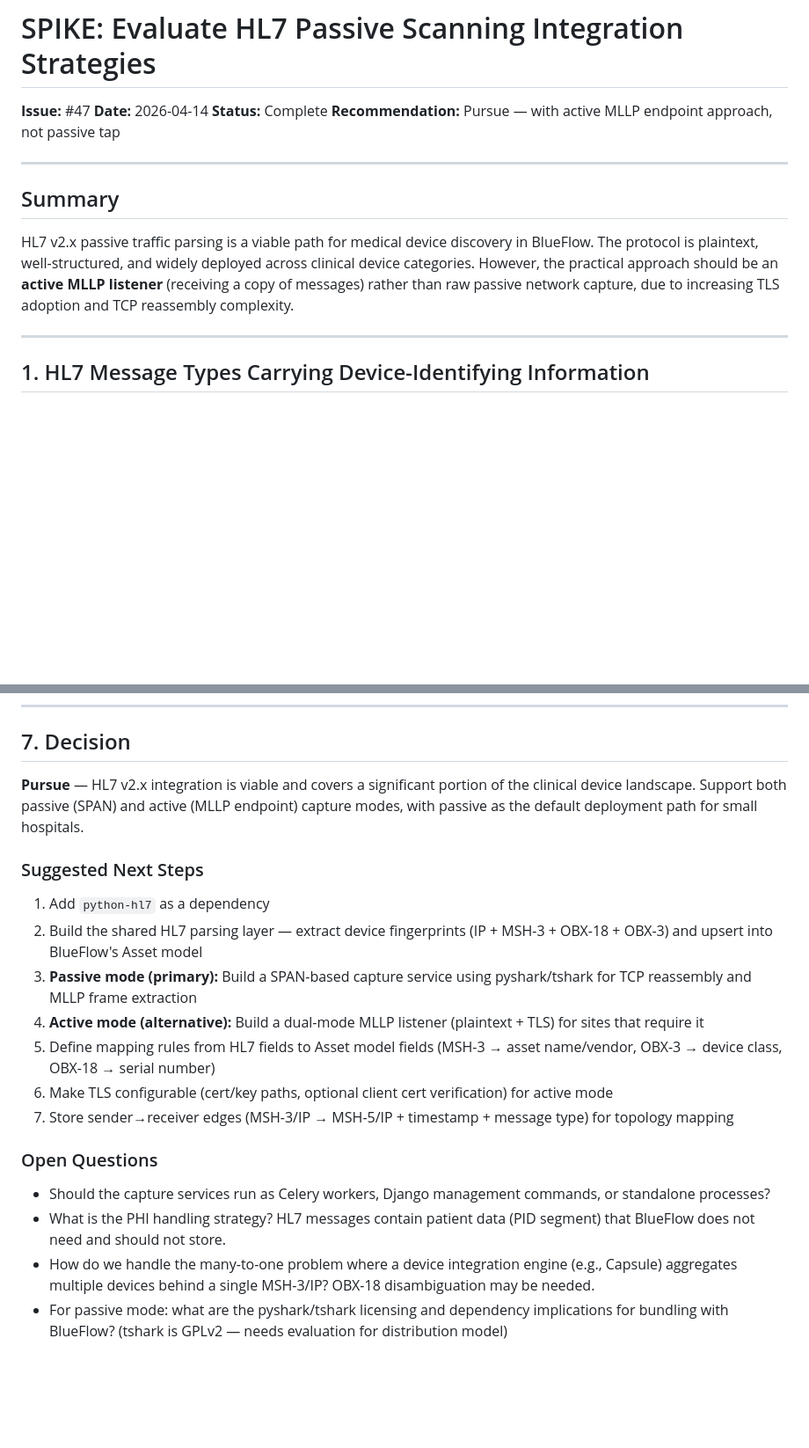
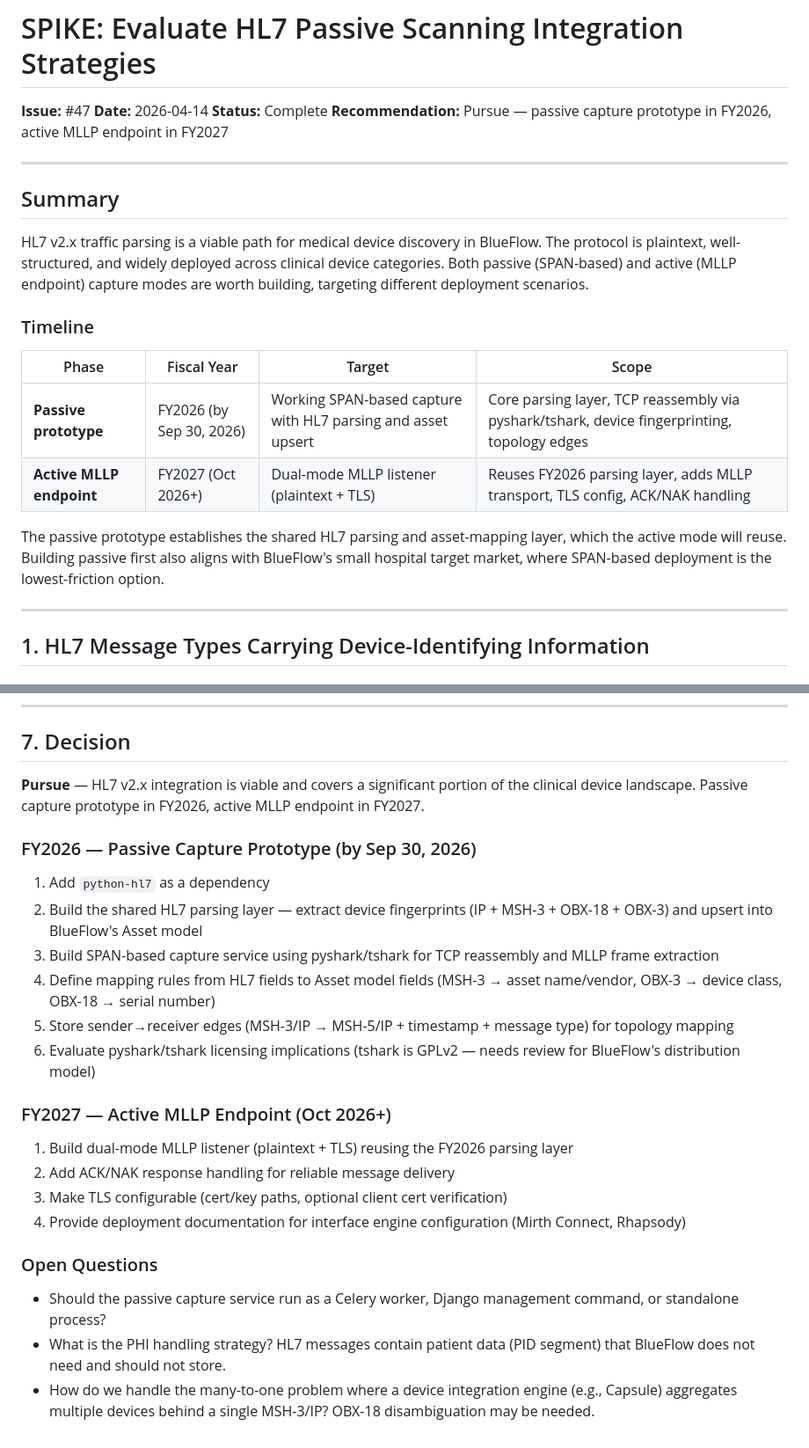
Before and after one commit to virtalabs/bf-opencore, a Markdown page: docs/spikes/047-hl7-passive-scanning.md, 2 parts joined by grey strips. Shown at 88% size. Drawn GitHub-style; blank space fills up the shorter version.

Commit message:
spike: add FY2026/FY2027 phased timeline for HL7 integration (#47)
Passive capture prototype targeted for FY2026 (by Sep 30, 2026),
active MLLP endpoint deferred to FY2027. Next steps split into
fiscal year phases with passive building the shared parsing layer
that active will reuse.

```diff
--- a/docs/spikes/047-hl7-passive-scanning.md
+++ b/docs/spikes/047-hl7-passive-scanning.md
@@ -3,13 +3,22 @@
 **Issue:** #47
 **Date:** 2026-04-14
 **Status:** Complete
-**Recommendation:** Pursue — with active MLLP endpoint approach, not passive tap
+**Recommendation:** Pursue — passive capture prototype in FY2026, active MLLP endpoint in FY2027
 
 ---
 
 ## Summary
 
-HL7 v2.x passive traffic parsing is a viable path for medical device discovery in BlueFlow. The protocol is plaintext, well-structured, and widely deployed across clinical device categories. However, the practical approach should be an **active MLLP listener** (receiving a copy of messages) rather than raw passive network capture, due to increasing TLS adoption and TCP reassembly complexity.
+HL7 v2.x traffic parsing is a viable path for medical device discovery in BlueFlow. The protocol is plaintext, well-structured, and widely deployed across clinical device categories. Both passive (SPAN-based) and active (MLLP endpoint) capture modes are worth building, targeting different deployment scenarios.
+
+### Timeline
+
+| Phase | Fiscal Year | Target | Scope |
+|---|---|---|---|
+| **Passive prototype** | FY2026 (by Sep 30, 2026) | Working SPAN-based capture with HL7 parsing and asset upsert | Core parsing layer, TCP reassembly via pyshark/tshark, device fingerprinting, topology edges |
+| **Active MLLP endpoint** | FY2027 (Oct 2026+) | Dual-mode MLLP listener (plaintext + TLS) | Reuses FY2026 parsing layer, adds MLLP transport, TLS config, ACK/NAK handling |
+
+The passive prototype establishes the shared HL7 parsing and asset-mapping layer, which the active mode will reuse. Building passive first also aligns with BlueFlow's small hospital target market, where SPAN-based deployment is the lowest-friction option.
 
 ---
 
@@ -211,21 +220,26 @@ The active MLLP endpoint approach is advantageous here — the interface engine
 
 ## 7. Decision
 
-**Pursue** — HL7 v2.x integration is viable and covers a significant portion of the clinical device landscape. Support both passive (SPAN) and active (MLLP endpoint) capture modes, with passive as the default deployment path for small hospitals.
+**Pursue** — HL7 v2.x integration is viable and covers a significant portion of the clinical device landscape. Passive capture prototype in FY2026, active MLLP endpoint in FY2027.
 
-### Suggested Next Steps
+### FY2026 — Passive Capture Prototype (by Sep 30, 2026)
 
 1. Add `python-hl7` as a dependency
 2. Build the shared HL7 parsing layer — extract device fingerprints (IP + MSH-3 + OBX-18 + OBX-3) and upsert into BlueFlow's Asset model
-3. **Passive mode (primary):** Build a SPAN-based capture service using pyshark/tshark for TCP reassembly and MLLP frame extraction
-4. **Active mode (alternative):** Build a dual-mode MLLP listener (plaintext + TLS) for sites that require it
-5. Define mapping rules from HL7 fields to Asset model fields (MSH-3 → asset name/vendor, OBX-3 → device class, OBX-18 → serial number)
-6. Make TLS configurable (cert/key paths, optional client cert verification) for active mode
-7. Store sender→receiver edges (MSH-3/IP → MSH-5/IP + timestamp + message type) for topology mapping
+3. Build SPAN-based capture service using pyshark/tshark for TCP reassembly and MLLP frame extraction
+4. Define mapping rules from HL7 fields to Asset model fields (MSH-3 → asset name/vendor, OBX-3 → device class, OBX-18 → serial number)
+5. Store sender→receiver edges (MSH-3/IP → MSH-5/IP + timestamp + message type) for topology mapping
+6. Evaluate pyshark/tshark licensing implications (tshark is GPLv2 — needs review for BlueFlow's distribution model)
+
+### FY2027 — Active MLLP Endpoint (Oct 2026+)
+
+1. Build dual-mode MLLP listener (plaintext + TLS) reusing the FY2026 parsing layer
+2. Add ACK/NAK response handling for reliable message delivery
+3. Make TLS configurable (cert/key paths, optional client cert verification)
+4. Provide deployment documentation for interface engine configuration (Mirth Connect, Rhapsody)
 
 ### Open Questions
 
-- Should the capture services run as Celery workers, Django management commands, or standalone processes?
+- Should the passive capture service run as a Celery worker, Django management command, or standalone process?
 - What is the PHI handling strategy? HL7 messages contain patient data (PID segment) that BlueFlow does not need and should not store.
 - How do we handle the many-to-one problem where a device integration engine (e.g., Capsule) aggregates multiple devices behind a single MSH-3/IP? OBX-18 disambiguation may be needed.
-- For passive mode: what are the pyshark/tshark licensing and dependency implications for bundling with BlueFlow? (tshark is GPLv2 — needs evaluation for distribution model)
```
